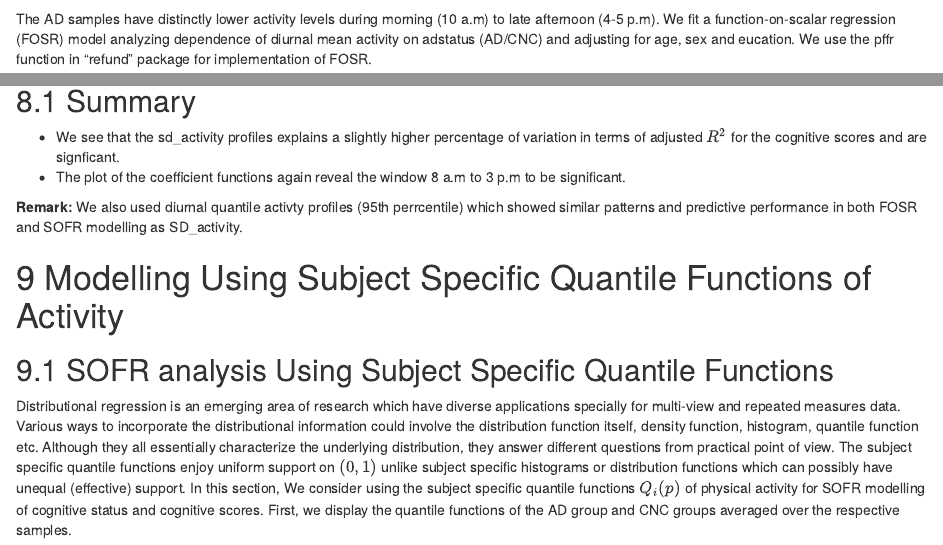
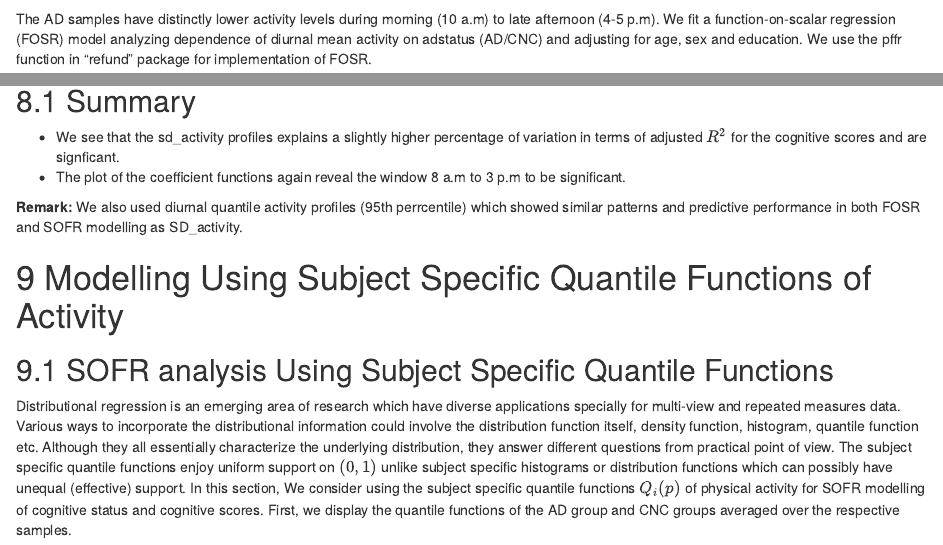
Before and after one commit to rahulfrodo/Actigraphy-Analysis, an R Markdown document (Diurnal_Analysis_ref.Rmd): the page in a window 1100 px wide, from 9100 px down, and a second part further down, joined at a grey line. Rendered offline with R 4.5, knitr and Pandoc, with nearby package versions; some code elsewhere in the file could not run offline.

Commit message:
Add files via upload

````diff
--- a/Diurnal_Analysis_ref.Rmd
+++ b/Diurnal_Analysis_ref.Rmd
@@ -260,7 +260,7 @@ legend('topleft',c("AD ","control") ,
 ```
 
 The AD samples have distinctly lower activity levels during
-morning (10 a.m) to late afternoon (4-5 p.m). We fit a function-on-scalar regression (FOSR) model analyzing dependence of diurnal mean activity on adstatus (AD/CNC) and adjusting for age, sex and eucation. We use the pffr function in "refund" package for implementation of FOSR.
+morning (10 a.m) to late afternoon (4-5 p.m). We fit a function-on-scalar regression (FOSR) model analyzing dependence of diurnal mean activity on adstatus (AD/CNC) and adjusting for age, sex and education. We use the pffr function in "refund" package for implementation of FOSR.
 
 ```{r, tidy = FALSE,message=FALSE,warning=FALSE}
 library(refund)
@@ -529,7 +529,7 @@ abline(h=0)
 * The plot of the coefficient functions again reveal the window 8 a.m to 3 p.m to be significant.
 
 **Remark:**
-We also used diurnal quantile activty profiles (95th perrcentile) which showed similar patterns and predictive performance in both FOSR and SOFR modelling as SD_activity.
+We also used diurnal quantile activity profiles (95th perrcentile) which showed similar patterns and predictive performance in both FOSR and SOFR modelling as SD_activity.
 
 
 # Modelling Using Subject Specific Quantile Functions of Activity
````
Also changed, not shown: Diurnal_Analysis_ref.html.
